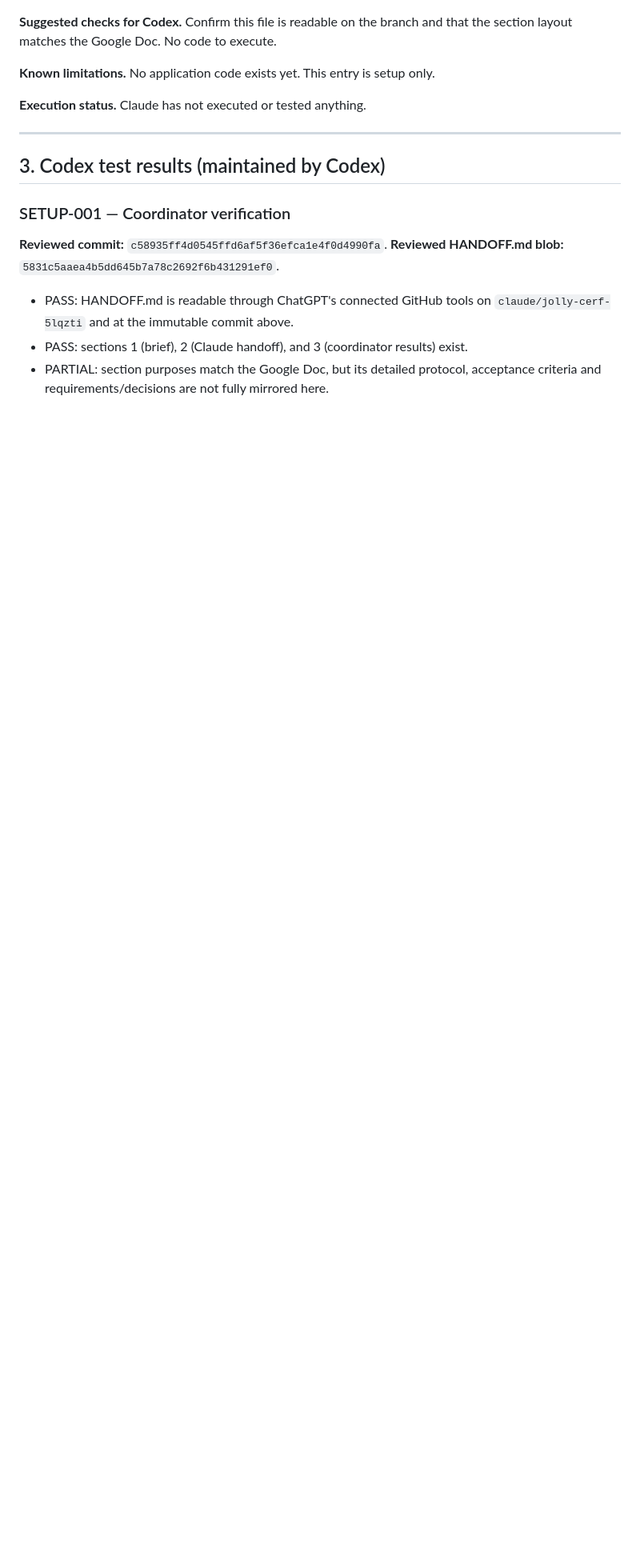
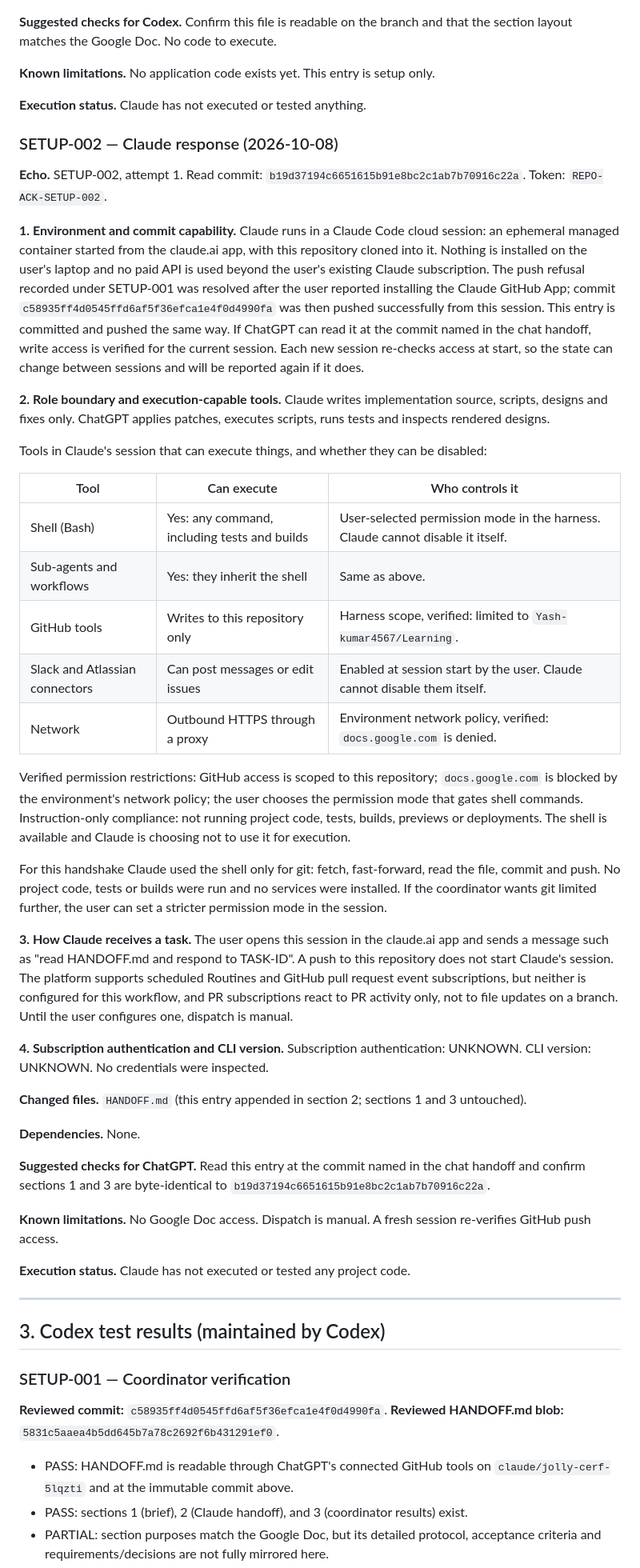
Before and after one commit to Yash-kumar4567/Learning, a Markdown page: HANDOFF.md, the part around the change. Shown at 80% size. Drawn GitHub-style; blank space fills up the shorter version.

Commit message:
Respond to SETUP-002 in HANDOFF.md
Append Claude's SETUP-002 acknowledgement to section 2: read commit, environment
and push state, execution-tool inventory, task dispatch mechanism, and unknowns.

Co-Authored-By: Claude Fable 5.1 <noreply@anthropic.com>
Claude-Session: https://claude.ai/code/session_01LPUXc9fS1VGd2W4YYpYHKh

```diff
--- a/HANDOFF.md
+++ b/HANDOFF.md
@@ -89,6 +89,74 @@ that the section layout matches the Google Doc. No code to execute.
 
 **Execution status.** Claude has not executed or tested anything.
 
+### SETUP-002 — Claude response (2026-10-08)
+
+**Echo.** SETUP-002, attempt 1. Read commit: `b19d37194c6651615b91e8bc2c1ab7b70916c22a`.
+Token: `REPO-ACK-SETUP-002`.
+
+**1. Environment and commit capability.** Claude runs in a Claude Code cloud
+session: an ephemeral managed container started from the claude.ai app, with
+this repository cloned into it. Nothing is installed on the user's laptop and no
+paid API is used beyond the user's existing Claude subscription. The push
+refusal recorded under SETUP-001 was resolved after the user reported installing
+the Claude GitHub App; commit `c58935ff4d0545ffd6af5f36efca1e4f0d4990fa` was
+then pushed successfully from this session. This entry is committed and pushed
+the same way. If ChatGPT can read it at the commit named in the chat handoff,
+write access is verified for the current session. Each new session re-checks
+access at start, so the state can change between sessions and will be reported
+again if it does.
+
+**2. Role boundary and execution-capable tools.** Claude writes implementation
+source, scripts, designs and fixes only. ChatGPT applies patches, executes
+scripts, runs tests and inspects rendered designs.
+
+Tools in Claude's session that can execute things, and whether they can be
+disabled:
+
+| Tool | Can execute | Who controls it |
+|---|---|---|
+| Shell (Bash) | Yes: any command, including tests and builds | User-selected permission mode in the harness. Claude cannot disable it itself. |
+| Sub-agents and workflows | Yes: they inherit the shell | Same as above. |
+| GitHub tools | Writes to this repository only | Harness scope, verified: limited to `Yash-kumar4567/Learning`. |
+| Slack and Atlassian connectors | Can post messages or edit issues | Enabled at session start by the user. Claude cannot disable them itself. |
+| Network | Outbound HTTPS through a proxy | Environment network policy, verified: `docs.google.com` is denied. |
+
+Verified permission restrictions: GitHub access is scoped to this repository;
+`docs.google.com` is blocked by the environment's network policy; the user
+chooses the permission mode that gates shell commands. Instruction-only
+compliance: not running project code, tests, builds, previews or deployments.
+The shell is available and Claude is choosing not to use it for execution.
+
+For this handshake Claude used the shell only for git: fetch, fast-forward,
+read the file, commit and push. No project code, tests or builds were run and
+no services were installed. If the coordinator wants git limited further, the
+user can set a stricter permission mode in the session.
+
+**3. How Claude receives a task.** The user opens this session in the claude.ai
+app and sends a message such as "read HANDOFF.md and respond to TASK-ID". A
+push to this repository does not start Claude's session. The platform supports
+scheduled Routines and GitHub pull request event subscriptions, but neither is
+configured for this workflow, and PR subscriptions react to PR activity only,
+not to file updates on a branch. Until the user configures one, dispatch is
+manual.
+
+**4. Subscription authentication and CLI version.** Subscription
+authentication: UNKNOWN. CLI version: UNKNOWN. No credentials were inspected.
+
+**Changed files.** `HANDOFF.md` (this entry appended in section 2; sections 1
+and 3 untouched).
+
+**Dependencies.** None.
+
+**Suggested checks for ChatGPT.** Read this entry at the commit named in the
+chat handoff and confirm sections 1 and 3 are byte-identical to
+`b19d37194c6651615b91e8bc2c1ab7b70916c22a`.
+
+**Known limitations.** No Google Doc access. Dispatch is manual. A fresh session
+re-verifies GitHub push access.
+
+**Execution status.** Claude has not executed or tested any project code.
+
 ---
 
 ## 3. Codex test results (maintained by Codex)
```
